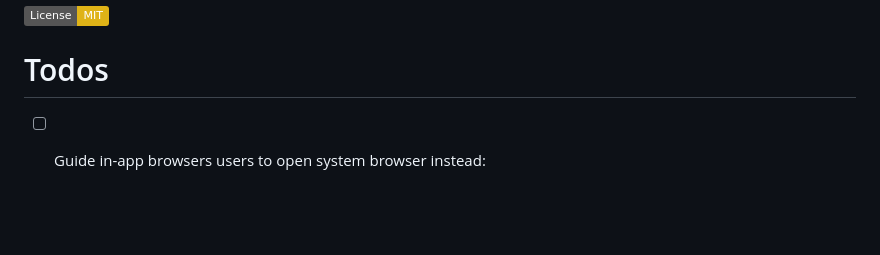
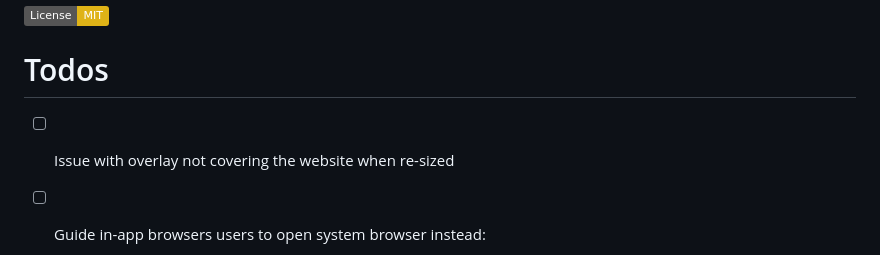
Before and after one commit to philfung/add-to-homescreen, a Markdown page: README.md, the part around the change. Drawn GitHub-style; badges without logos; blank space fills up the shorter version.

Commit message:
add todo

```diff
--- a/README.md
+++ b/README.md
@@ -114,6 +114,7 @@ No dependencies. This is written in raw ES6 javascript and all css is namespaced
 [![License: MIT](https://img.shields.io/badge/License-MIT-yellow.svg)](https://opensource.org/licenses/MIT)
 
 # Todos
+- [ ] Issue with overlay not covering the website when re-sized
 - [ ] Guide in-app browsers users to open system browser instead:
     - [ ] GMail
     - [ ] LinkedIn
```
